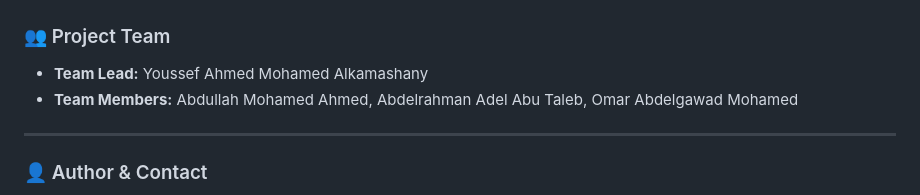
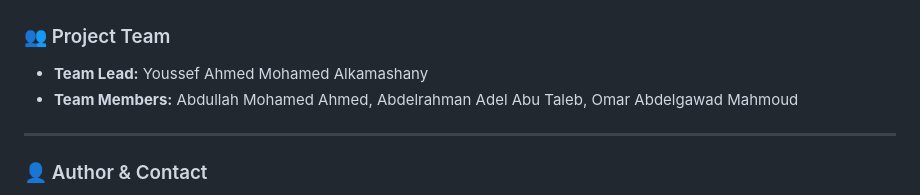
Before and after one commit to Youssef-Alkamashany/DEPI-FINAL-PROJECT-_-INSIGHT-STREAM_-CLOUD-WAREHOUSE-ANALYTICS, a Markdown page: README.md, the part around the change. Drawn GitHub-style.

Commit message:
Fix team member name in README
Corrected the name of a team member in the README.

```diff
--- a/README.md
+++ b/README.md
@@ -57,7 +57,7 @@
 
 ### 👥 Project Team
 * **Team Lead:** Youssef Ahmed Mohamed Alkamashany
-* **Team Members:** Abdullah Mohamed Ahmed, Abdelrahman Adel Abu Taleb, Omar Abdelgawad Mohamed
+* **Team Members:** Abdullah Mohamed Ahmed, Abdelrahman Adel Abu Taleb, Omar Abdelgawad Mahmoud
 
 ---
 
```
